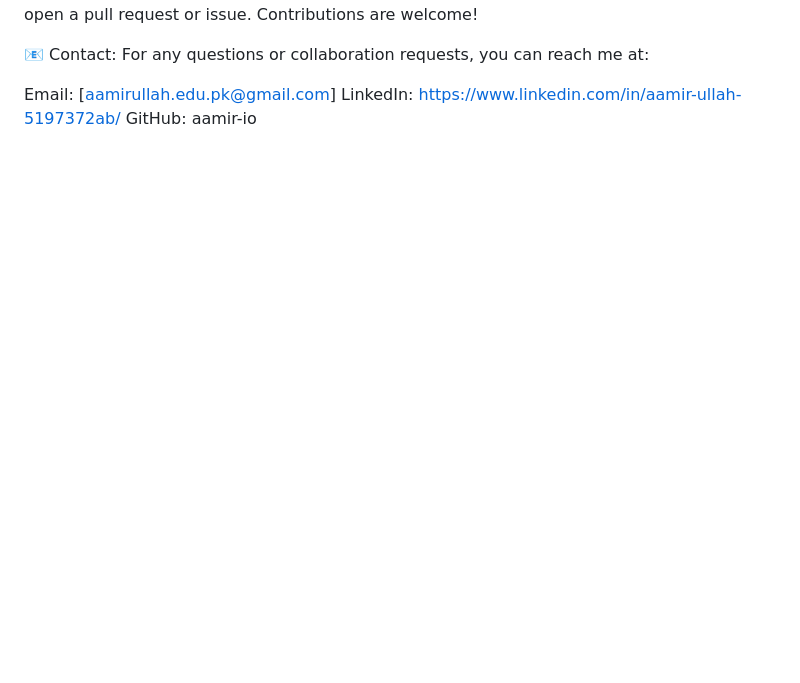
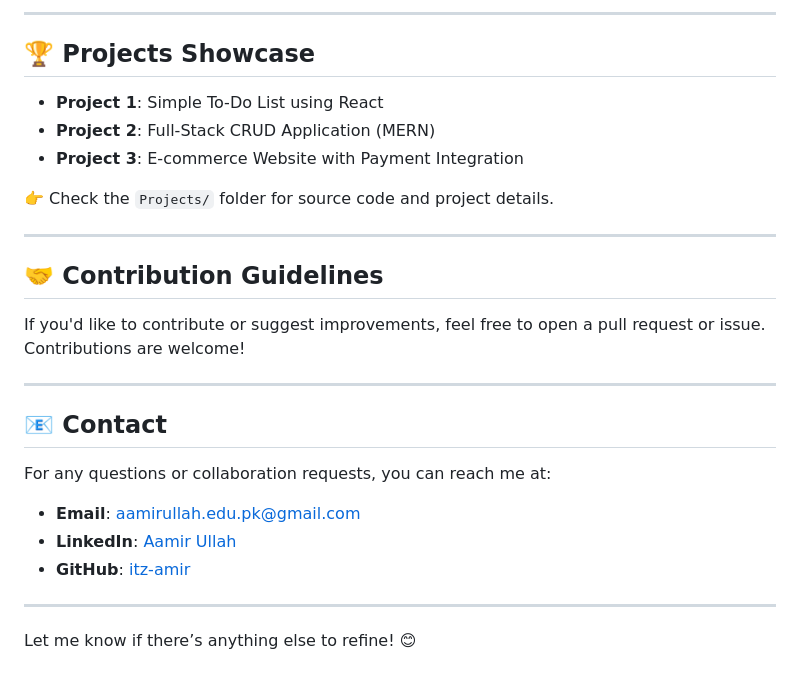
Before and after one commit to aamir-ullah-offical/SMIT-Work, a Markdown page: README.md, the part around the change printed below. GitHub-like rendering; blank space fills up the shorter version.

```diff
--- a/README.md
+++ b/README.md
@@ -148,8 +96,29 @@ Check the Projects/ folder for source code and project details.
+---
+
+## 🏆 Projects Showcase
+
+- **Project 1**: Simple To-Do List using React
+- **Project 2**: Full-Stack CRUD Application (MERN)
+- **Project 3**: E-commerce Website with Payment Integration
+
+👉 Check the `Projects/` folder for source code and project details.
+
+---
+
+## 🤝 Contribution Guidelines
+
 If you'd like to contribute or suggest improvements, feel free to open a pull request or issue. Contributions are welcome!
 
-📧 Contact:
+---
+
+## 📧 Contact
+
 For any questions or collaboration requests, you can reach me at:
 
-Email: [aamirullah.edu.pk@gmail.com]
-LinkedIn: https://www.linkedin.com/in/aamir-ullah-5197372ab/
-GitHub: aamir-io
+- **Email**: [aamirullah.edu.pk@gmail.com](mailto:aamirullah.edu.pk@gmail.com)
+- **LinkedIn**: [Aamir Ullah](https://www.linkedin.com/in/aamir-ullah-5197372ab/)
+- **GitHub**: [itz-amir](https://github.com/itz-amir)
+
+---
+
+Let me know if there’s anything else to refine! 😊
```
Also changed, not shown: other parts of README.md (+62 -114 lines).
